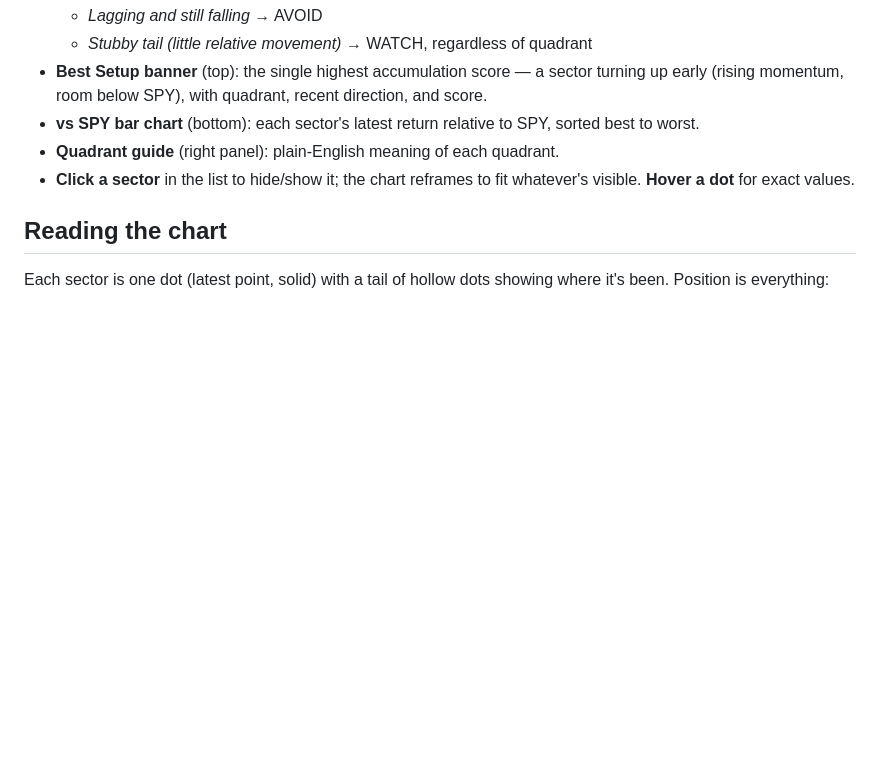
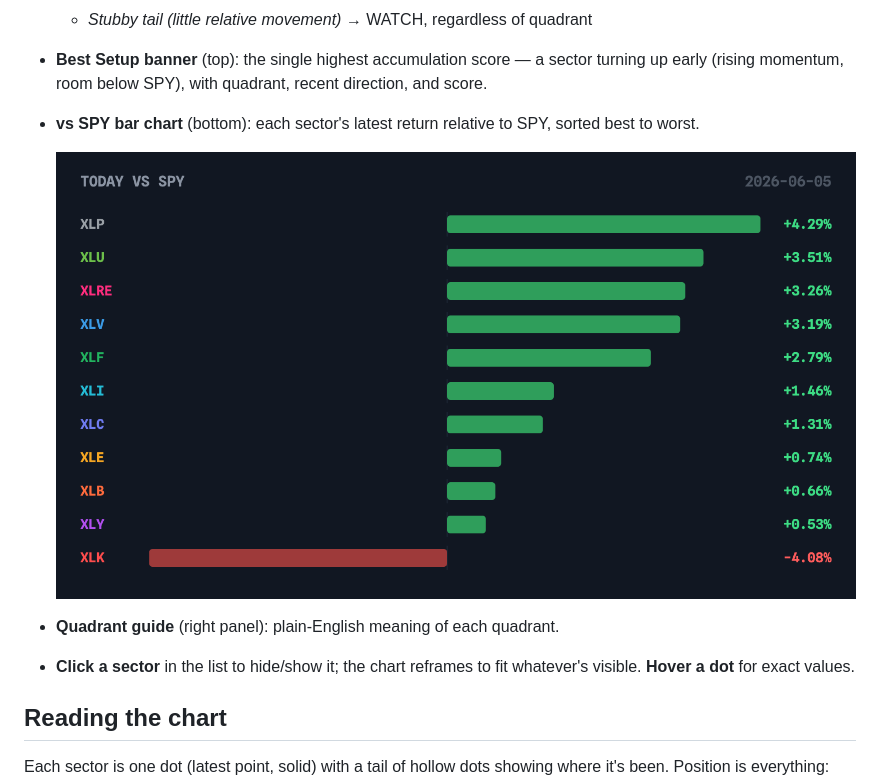
Before and after one commit to bdiu29/rrg-tool, a Markdown page: README.md, the part around the change printed below. GitHub-like rendering; pictures changed too: assets/barchart.png (added); blank space fills up the shorter version.

Commit message:
added images and updated README

```diff
--- a/README.md
+++ b/README.md
@@ -72,6 +76,8 @@ Press `Ctrl+C` in the terminal to stop.
   direction, and score.
 - **vs SPY bar chart** (bottom): each sector's latest return relative to SPY,
   sorted best to worst.
+
+  ![vs SPY bar chart](assets/barchart.png)
 - **Quadrant guide** (right panel): plain-English meaning of each quadrant.
 - **Click a sector** in the list to hide/show it; the chart reframes to fit
   whatever's visible. **Hover a dot** for exact values.
```
Also changed, not shown: other parts of README.md (+4 -0 lines), assets/chart.png (added).
